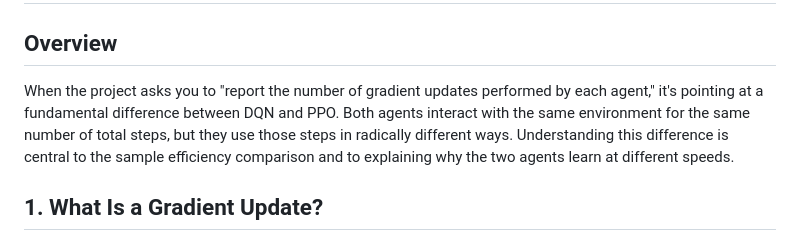
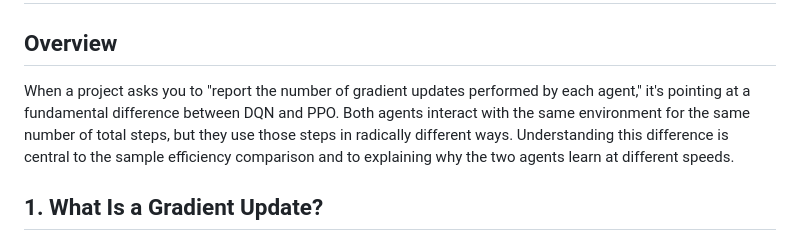
Before and after one commit to logus2k/docbro, a Markdown page: categories/rl/gradient_updates.md, the part around the change. Rendered like a GitHub page.

Commit message:
Content updates

```diff
--- a/categories/rl/gradient_updates.md
+++ b/categories/rl/gradient_updates.md
@@ -2,7 +2,7 @@
 
 ## Overview
 
-When the project asks you to "report the number of gradient updates performed by each agent," it's pointing at a fundamental difference between DQN and PPO. Both agents interact with the same environment for the same number of total steps, but they use those steps in radically different ways. Understanding this difference is central to the sample efficiency comparison and to explaining why the two agents learn at different speeds.
+When a project asks you to "report the number of gradient updates performed by each agent," it's pointing at a fundamental difference between DQN and PPO. Both agents interact with the same environment for the same number of total steps, but they use those steps in radically different ways. Understanding this difference is central to the sample efficiency comparison and to explaining why the two agents learn at different speeds.
 
 ## 1. What Is a Gradient Update?
 
```
